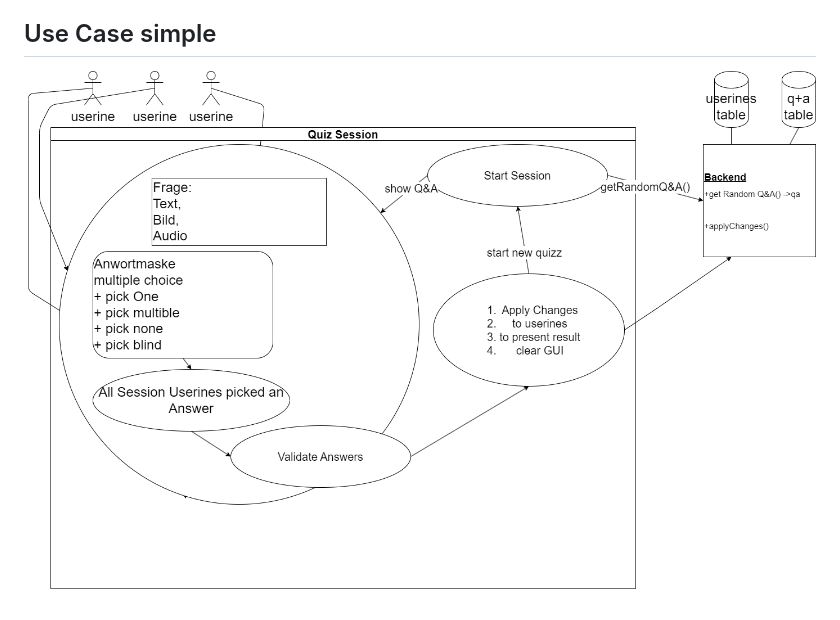
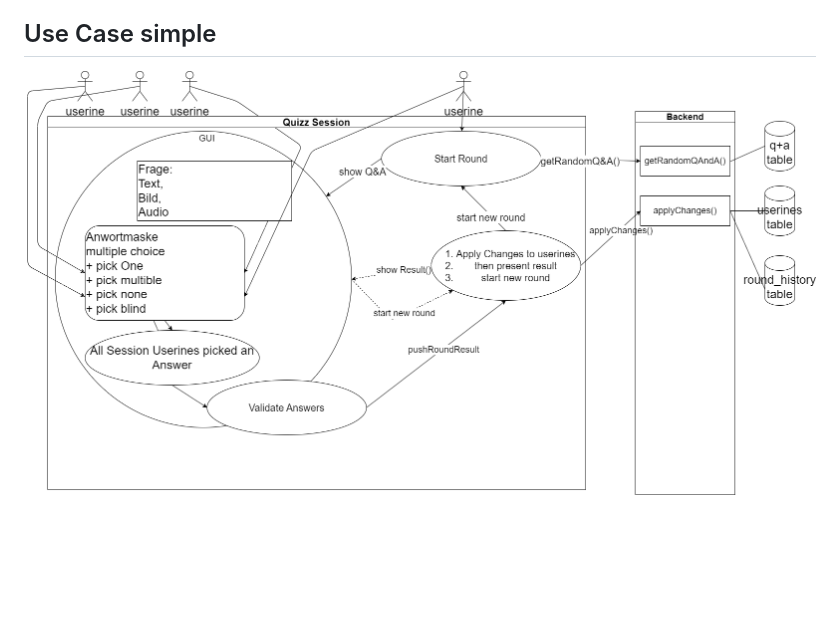
Before and after one commit to cjanta/cjantaComponentQuizApp, a Markdown page: README.md, the part around the change. GitHub-like rendering; pictures changed too: usecase_quiz_0_0_2.png (deleted), usecase_quiz_0_0_3.png (added); blank space fills up the shorter version.

Commit message:
usecase++

```diff
--- a/README.md
+++ b/README.md
@@ -54,4 +54,4 @@ Unterpunkte sind von mir als relevant sein können eingestuft und aufgeführt
 
 
 ## Use Case simple
-![lambda: multi_user -> (front,back,db)](usecase_quiz_0_0_2.png)
+![lambda: multi_user -> (front,back,db)](usecase_quiz_0_0_3.png)
```
Also changed, not shown: 1 other file.
